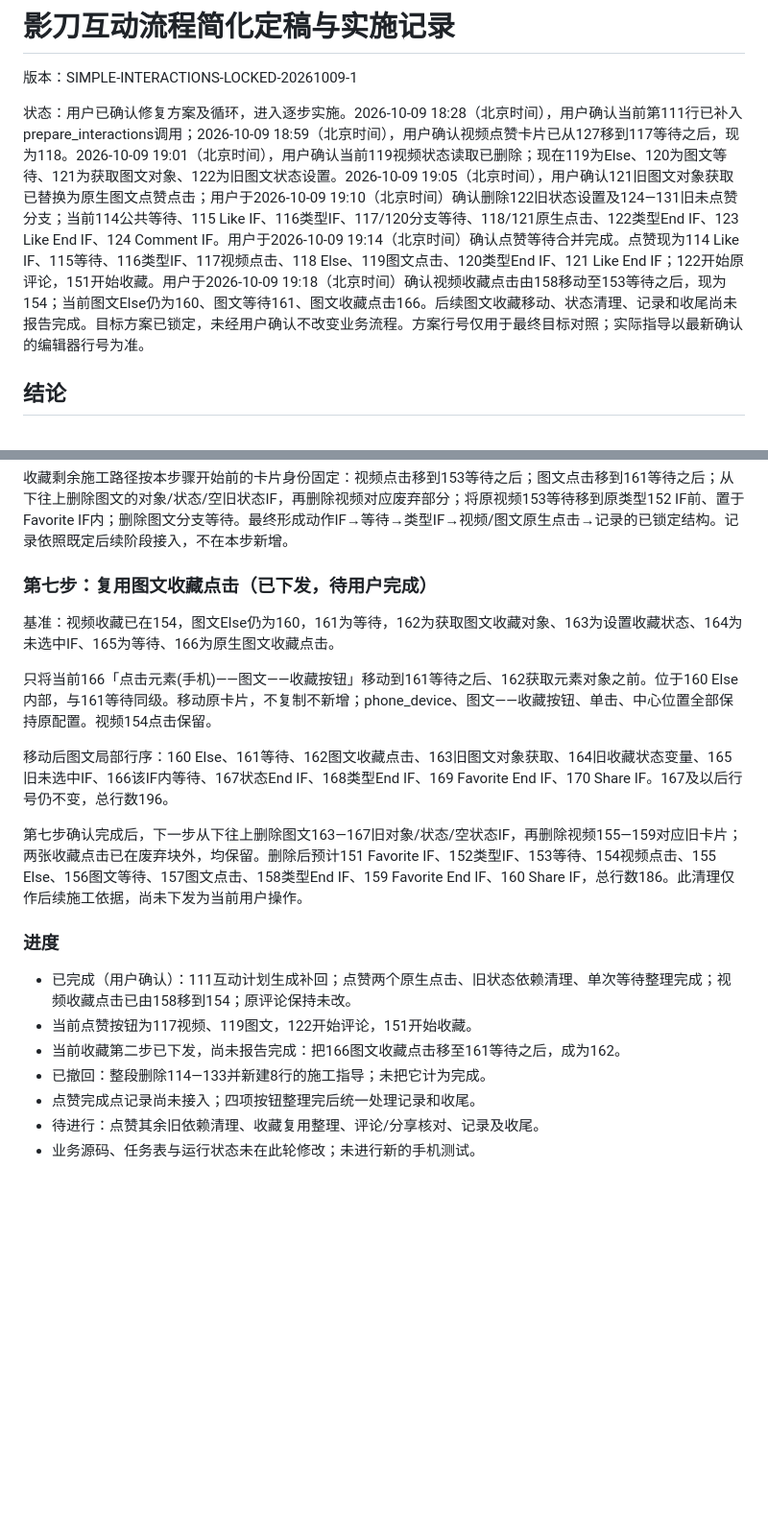
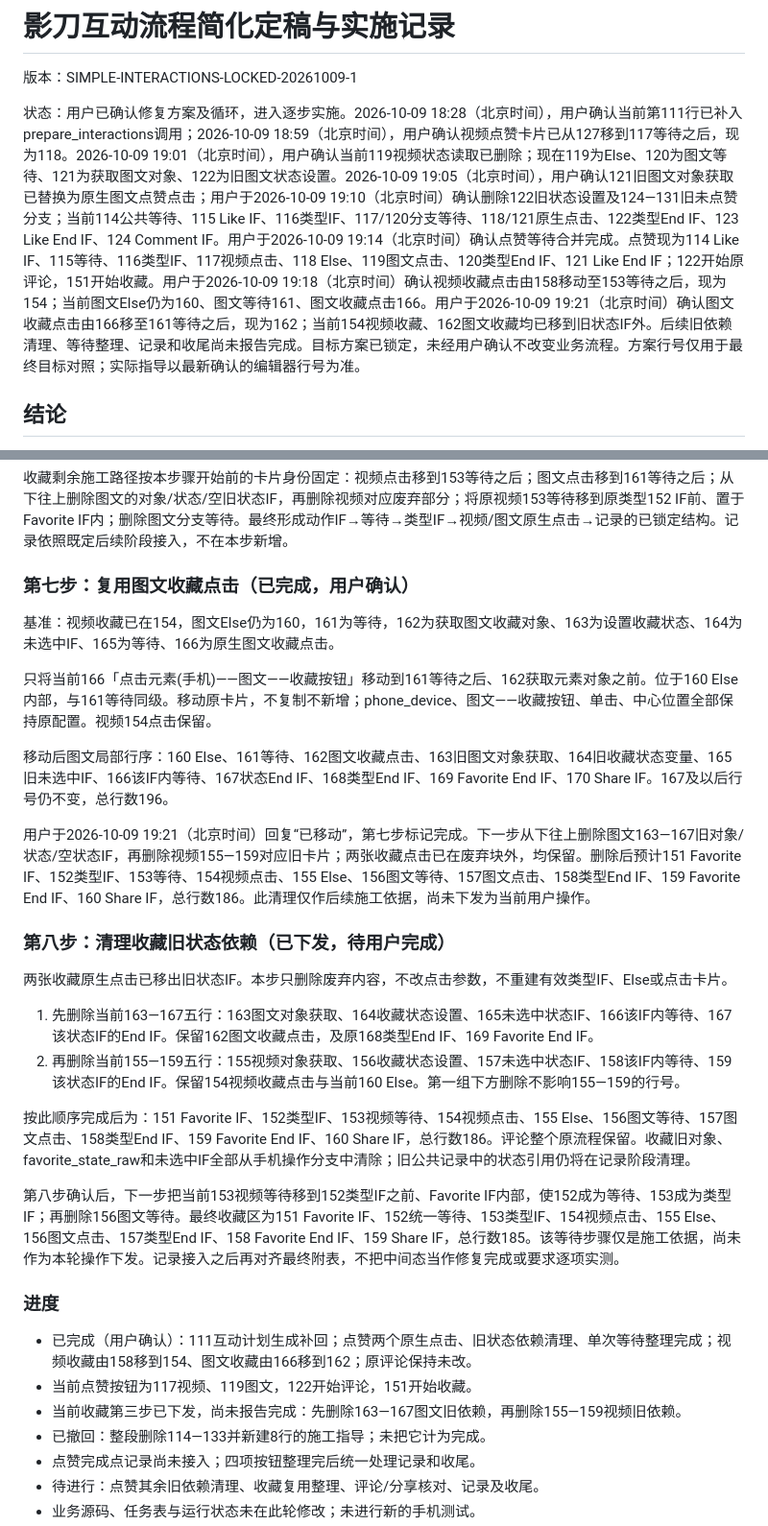
Before and after one commit to dyy597788671-cmd/douyin-auto-comment, a Markdown page: INTERACTION_SIMPLIFICATION_REVIEW_20261009.md, 2 parts joined by grey strips. Shown at 96% size. Drawn GitHub-style; blank space fills up the shorter version.

Commit message:
Record photo Favorite move and remove obsolete Favorite state dependencies

```diff
--- a/INTERACTION_SIMPLIFICATION_REVIEW_20261009.md
+++ b/INTERACTION_SIMPLIFICATION_REVIEW_20261009.md
@@ -2,7 +2,7 @@
 
 版本：SIMPLE-INTERACTIONS-LOCKED-20261009-1
 
-状态：用户已确认修复方案及循环，进入逐步实施。2026-10-09 18:28（北京时间），用户确认当前第111行已补入prepare_interactions调用；2026-10-09 18:59（北京时间），用户确认视频点赞卡片已从127移到117等待之后，现为118。2026-10-09 19:01（北京时间），用户确认当前119视频状态读取已删除；现在119为Else、120为图文等待、121为获取图文对象、122为旧图文状态设置。2026-10-09 19:05（北京时间），用户确认121旧图文对象获取已替换为原生图文点赞点击；用户于2026-10-09 19:10（北京时间）确认删除122旧状态设置及124—131旧未点赞分支；当前114公共等待、115 Like IF、116类型IF、117/120分支等待、118/121原生点击、122类型End IF、123 Like End IF、124 Comment IF。用户于2026-10-09 19:14（北京时间）确认点赞等待合并完成。点赞现为114 Like IF、115等待、116类型IF、117视频点击、118 Else、119图文点击、120类型End IF、121 Like End IF；122开始原评论，151开始收藏。用户于2026-10-09 19:18（北京时间）确认视频收藏点击由158移动至153等待之后，现为154；当前图文Else仍为160、图文等待161、图文收藏点击166。后续图文收藏移动、状态清理、记录和收尾尚未报告完成。目标方案已锁定，未经用户确认不改变业务流程。方案行号仅用于最终目标对照；实际指导以最新确认的编辑器行号为准。
+状态：用户已确认修复方案及循环，进入逐步实施。2026-10-09 18:28（北京时间），用户确认当前第111行已补入prepare_interactions调用；2026-10-09 18:59（北京时间），用户确认视频点赞卡片已从127移到117等待之后，现为118。2026-10-09 19:01（北京时间），用户确认当前119视频状态读取已删除；现在119为Else、120为图文等待、121为获取图文对象、122为旧图文状态设置。2026-10-09 19:05（北京时间），用户确认121旧图文对象获取已替换为原生图文点赞点击；用户于2026-10-09 19:10（北京时间）确认删除122旧状态设置及124—131旧未点赞分支；当前114公共等待、115 Like IF、116类型IF、117/120分支等待、118/121原生点击、122类型End IF、123 Like End IF、124 Comment IF。用户于2026-10-09 19:14（北京时间）确认点赞等待合并完成。点赞现为114 Like IF、115等待、116类型IF、117视频点击、118 Else、119图文点击、120类型End IF、121 Like End IF；122开始原评论，151开始收藏。用户于2026-10-09 19:18（北京时间）确认视频收藏点击由158移动至153等待之后，现为154；当前图文Else仍为160、图文等待161、图文收藏点击166。用户于2026-10-09 19:21（北京时间）确认图文收藏点击由166移至161等待之后，现为162；当前154视频收藏、162图文收藏均已移到旧状态IF外。后续旧依赖清理、等待整理、记录和收尾尚未报告完成。目标方案已锁定，未经用户确认不改变业务流程。方案行号仅用于最终目标对照；实际指导以最新确认的编辑器行号为准。
 
 ## 结论
 
@@ -251,7 +251,7 @@ finish_task内部关于任务令牌、计划顺序和记录完整性的校验继
 
 收藏剩余施工路径按本步骤开始前的卡片身份固定：视频点击移到153等待之后；图文点击移到161等待之后；从下往上删除图文的对象/状态/空旧状态IF，再删除视频对应废弃部分；将原视频153等待移到原类型152 IF前、置于Favorite IF内；删除图文分支等待。最终形成动作IF→等待→类型IF→视频/图文原生点击→记录的已锁定结构。记录依照既定后续阶段接入，不在本步新增。
 
-### 第七步：复用图文收藏点击（已下发，待用户完成）
+### 第七步：复用图文收藏点击（已完成，用户确认）
 
 基准：视频收藏已在154，图文Else仍为160，161为等待，162为获取图文收藏对象、163为设置收藏状态、164为未选中IF、165为等待、166为原生图文收藏点击。
 
@@ -259,13 +259,24 @@ finish_task内部关于任务令牌、计划顺序和记录完整性的校验继
 
 移动后图文局部行序：160 Else、161等待、162图文收藏点击、163旧图文对象获取、164旧收藏状态变量、165旧未选中IF、166该IF内等待、167状态End IF、168类型End IF、169 Favorite End IF、170 Share IF。167及以后行号仍不变，总行数196。
 
-第七步确认完成后，下一步从下往上删除图文163—167旧对象/状态/空状态IF，再删除视频155—159对应旧卡片；两张收藏点击已在废弃块外，均保留。删除后预计151 Favorite IF、152类型IF、153等待、154视频点击、155 Else、156图文等待、157图文点击、158类型End IF、159 Favorite End IF、160 Share IF，总行数186。此清理仅作后续施工依据，尚未下发为当前用户操作。
+用户于2026-10-09 19:21（北京时间）回复“已移动”，第七步标记完成。下一步从下往上删除图文163—167旧对象/状态/空状态IF，再删除视频155—159对应旧卡片；两张收藏点击已在废弃块外，均保留。删除后预计151 Favorite IF、152类型IF、153等待、154视频点击、155 Else、156图文等待、157图文点击、158类型End IF、159 Favorite End IF、160 Share IF，总行数186。此清理仅作后续施工依据，尚未下发为当前用户操作。
+
+### 第八步：清理收藏旧状态依赖（已下发，待用户完成）
+
+两张收藏原生点击已移出旧状态IF。本步只删除废弃内容，不改点击参数，不重建有效类型IF、Else或点击卡片。
+
+1. 先删除当前163—167五行：163图文对象获取、164收藏状态设置、165未选中状态IF、166该IF内等待、167该状态IF的End IF。保留162图文收藏点击，及原168类型End IF、169 Favorite End IF。
+2. 再删除当前155—159五行：155视频对象获取、156收藏状态设置、157未选中状态IF、158该IF内等待、159该状态IF的End IF。保留154视频收藏点击与当前160 Else。第一组下方删除不影响155—159的行号。
+
+按此顺序完成后为：151 Favorite IF、152类型IF、153视频等待、154视频点击、155 Else、156图文等待、157图文点击、158类型End IF、159 Favorite End IF、160 Share IF，总行数186。评论整个原流程保留。收藏旧对象、favorite_state_raw和未选中IF全部从手机操作分支中清除；旧公共记录中的状态引用仍将在记录阶段清理。
+
+第八步确认后，下一步把当前153视频等待移到152类型IF之前、Favorite IF内部，使152成为等待、153成为类型IF；再删除156图文等待。最终收藏区为151 Favorite IF、152统一等待、153类型IF、154视频点击、155 Else、156图文点击、157类型End IF、158 Favorite End IF、159 Share IF，总行数185。该等待步骤仅是施工依据，尚未作为本轮操作下发。记录接入之后再对齐最终附表，不把中间态当作修复完成或要求逐项实测。
 
 ### 进度
 
-- 已完成（用户确认）：111互动计划生成补回；点赞两个原生点击、旧状态依赖清理、单次等待整理完成；视频收藏点击已由158移到154；原评论保持未改。
+- 已完成（用户确认）：111互动计划生成补回；点赞两个原生点击、旧状态依赖清理、单次等待整理完成；视频收藏由158移到154、图文收藏由166移到162；原评论保持未改。
 - 当前点赞按钮为117视频、119图文，122开始评论，151开始收藏。
-- 当前收藏第二步已下发，尚未报告完成：把166图文收藏点击移至161等待之后，成为162。
+- 当前收藏第三步已下发，尚未报告完成：先删除163—167图文旧依赖，再删除155—159视频旧依赖。
 - 已撤回：整段删除114—133并新建8行的施工指导；未把它计为完成。
 - 点赞完成点记录尚未接入；四项按钮整理完后统一处理记录和收尾。
 - 待进行：点赞其余旧依赖清理、收藏复用整理、评论/分享核对、记录及收尾。
```
Also changed, not shown: other parts of INTERACTION_SIMPLIFICATION_REVIEW_20261009.md (+1 -1 lines).
